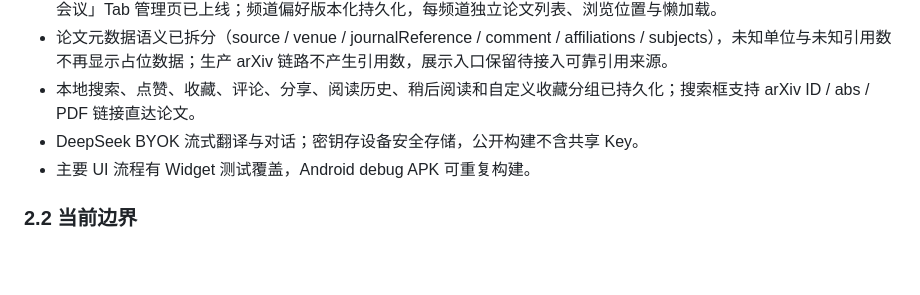
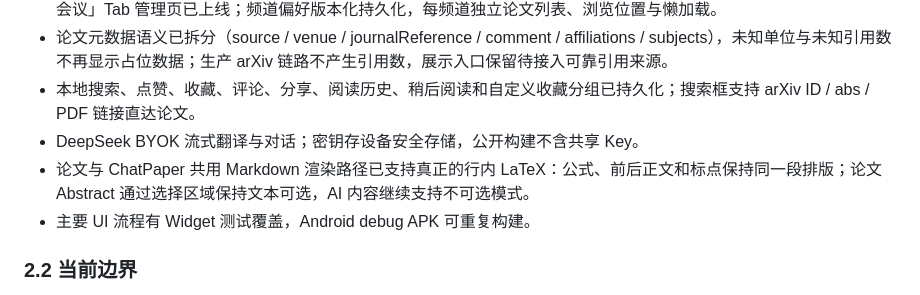
Before and after one commit to Fantasyawsd/Spark, a Markdown page: docs/development.md, the part around the change. Drawn GitHub-style; blank space fills up the shorter version.

Commit message:
docs: document inline math rendering stability

```diff
--- a/docs/development.md
+++ b/docs/development.md
@@ -53,6 +53,7 @@ PaperFlow 面向个人研究者，核心闭环由三个一级能力组成：
 - 论文元数据语义已拆分（source / venue / journalReference / comment / affiliations / subjects），未知单位与未知引用数不再显示占位数据；生产 arXiv 链路不产生引用数，展示入口保留待接入可靠引用来源。
 - 本地搜索、点赞、收藏、评论、分享、阅读历史、稍后阅读和自定义收藏分组已持久化；搜索框支持 arXiv ID / abs / PDF 链接直达论文。
 - DeepSeek BYOK 流式翻译与对话；密钥存设备安全存储，公开构建不含共享 Key。
+- 论文与 ChatPaper 共用 Markdown 渲染路径已支持真正的行内 LaTeX：公式、前后正文和标点保持同一段排版；论文 Abstract 通过选择区域保持文本可选，AI 内容继续支持不可选模式。
 - 主要 UI 流程有 Widget 测试覆盖，Android debug APK 可重复构建。
 
 ### 2.2 当前边界
```
Also changed, not shown: 1 other file.
